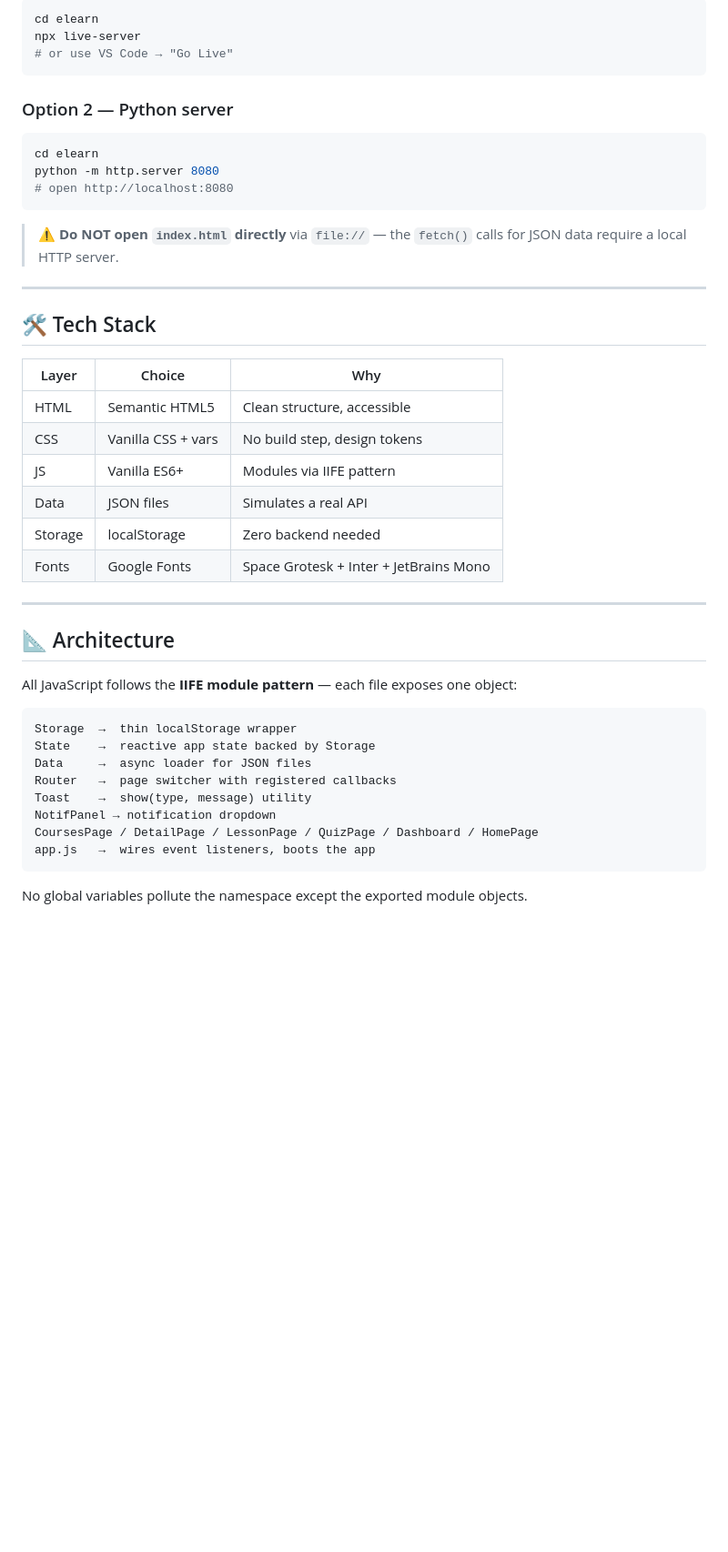
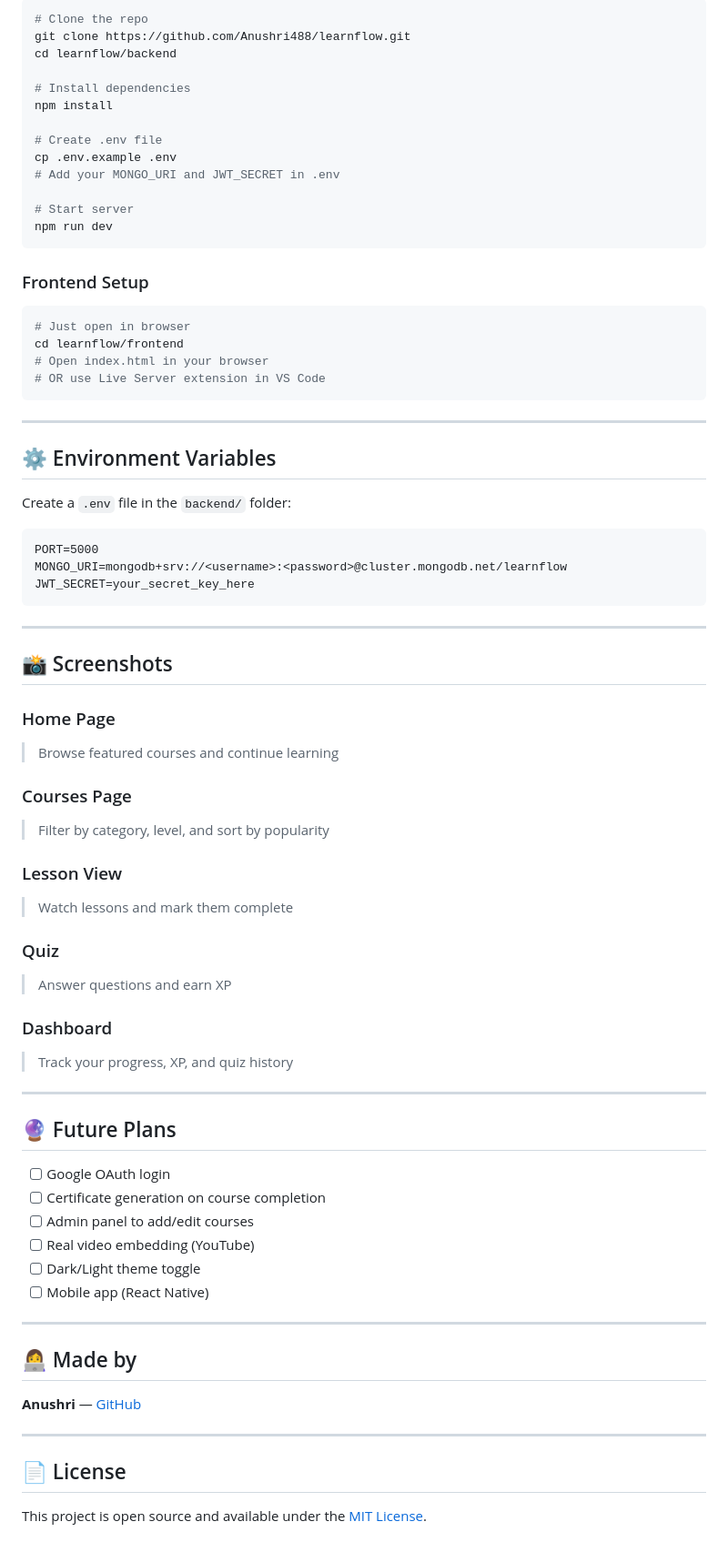
Before and after one commit to Anushri488/learnflow, a Markdown page: README.md, the part around one of its changes. Shown at 91% size. Drawn GitHub-style; blank space fills up the shorter version.

Commit message:
Revise README with new project details and links
Updated project description and added live links, features, and API endpoints sections.

````diff
--- a/README.md
+++ b/README.md
@@ -64,46 +121,77 @@ elearn/
 ```bash
-cd elearn
-npx live-server
-# or use VS Code → "Go Live"
+# Clone the repo
+git clone https://github.com/Anushri488/learnflow.git
+cd learnflow/backend
+
+# Install dependencies
+npm install
+
+# Create .env file
+cp .env.example .env
+# Add your MONGO_URI and JWT_SECRET in .env
+
+# Start server
+npm run dev
 ```
 
-### Option 2 — Python server
+### Frontend Setup
 ```bash
-cd elearn
-python -m http.server 8080
-# open http://localhost:8080
+# Just open in browser
+cd learnflow/frontend
+# Open index.html in your browser
+# OR use Live Server extension in VS Code
 ```
-
-> ⚠️ **Do NOT open `index.html` directly** via `file://` — the `fetch()` calls for JSON data require a local HTTP server.
 
 ---
 
-## 🛠️ Tech Stack
+## ⚙️ Environment Variables
 
-| Layer    | Choice              | Why                          |
-|----------|---------------------|------------------------------|
-| HTML     | Semantic HTML5      | Clean structure, accessible  |
-| CSS      | Vanilla CSS + vars  | No build step, design tokens |
-| JS       | Vanilla ES6+        | Modules via IIFE pattern     |
-| Data     | JSON files          | Simulates a real API         |
-| Storage  | localStorage        | Zero backend needed          |
-| Fonts    | Google Fonts        | Space Grotesk + Inter + JetBrains Mono |
+Create a `.env` file in the `backend/` folder:
+
+```
+PORT=5000
+MONGO_URI=mongodb+srv://<username>:<password>@cluster.mongodb.net/learnflow
+JWT_SECRET=your_secret_key_here
+```
 
 ---
 
-## 📐 Architecture
+## 📸 Screenshots
 
-All JavaScript follows the **IIFE module pattern** — each file exposes one object:
+### Home Page
+> Browse featured courses and continue learning
 
-```
-Storage  →  thin localStorage wrapper
-State    →  reactive app state backed by Storage
-Data     →  async loader for JSON files
-Router   →  page switcher with registered callbacks
-Toast    →  show(type, message) utility
-NotifPanel → notification dropdown
-CoursesPage / DetailPage / LessonPage / QuizPage / Dashboard / HomePage
-app.js   →  wires event listeners, boots the app
-```
+### Courses Page
+> Filter by category, level, and sort by popularity
 
-No global variables pollute the namespace except the exported module objects.
+### Lesson View
+> Watch lessons and mark them complete
+
+### Quiz
+> Answer questions and earn XP
+
+### Dashboard
+> Track your progress, XP, and quiz history
+
+---
+
+## 🔮 Future Plans
+
+- [ ] Google OAuth login
+- [ ] Certificate generation on course completion
+- [ ] Admin panel to add/edit courses
+- [ ] Real video embedding (YouTube)
+- [ ] Dark/Light theme toggle
+- [ ] Mobile app (React Native)
+
+---
+
+## 👩‍💻 Made by
+
+**Anushri** — [GitHub](https://github.com/Anushri488)
+
+---
+
+## 📄 License
+
+This project is open source and available under the [MIT License](LICENSE).
````
Also changed, not shown: other parts of README.md (+102 -45 lines).
